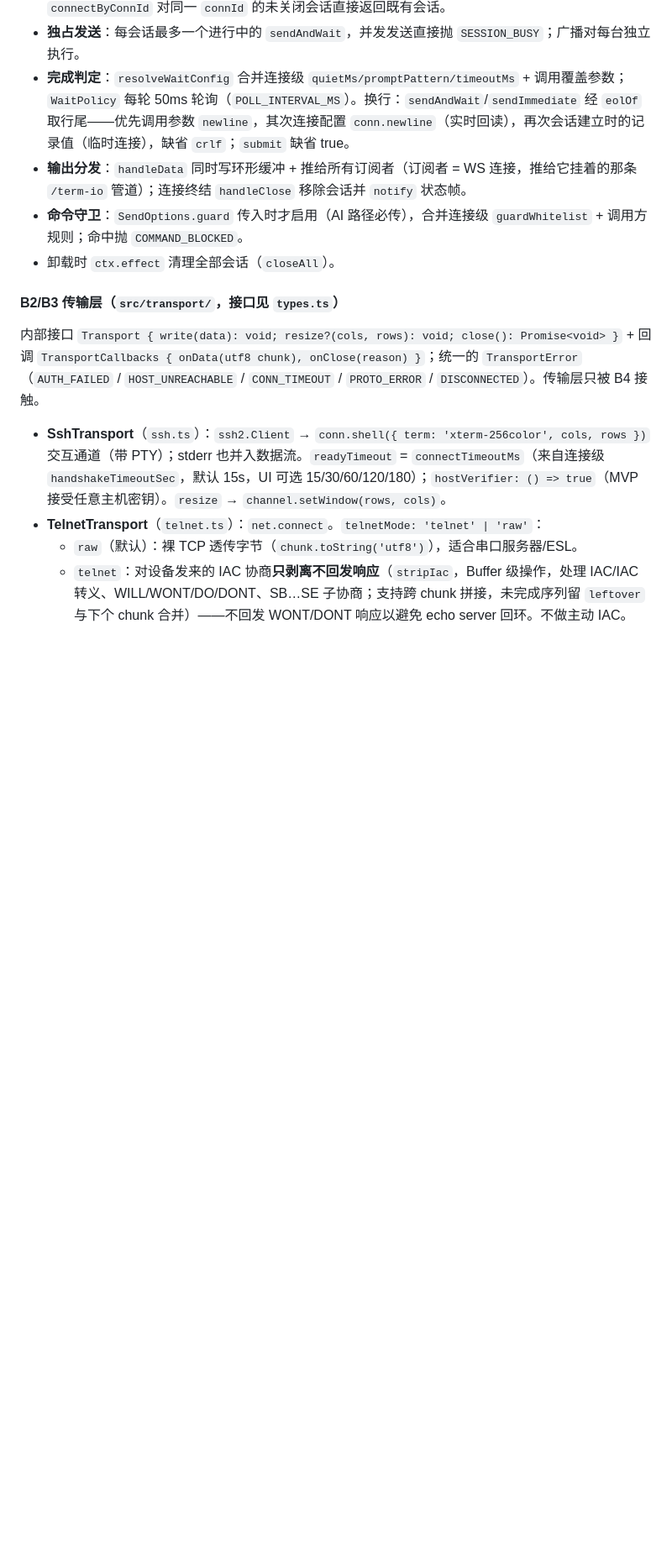
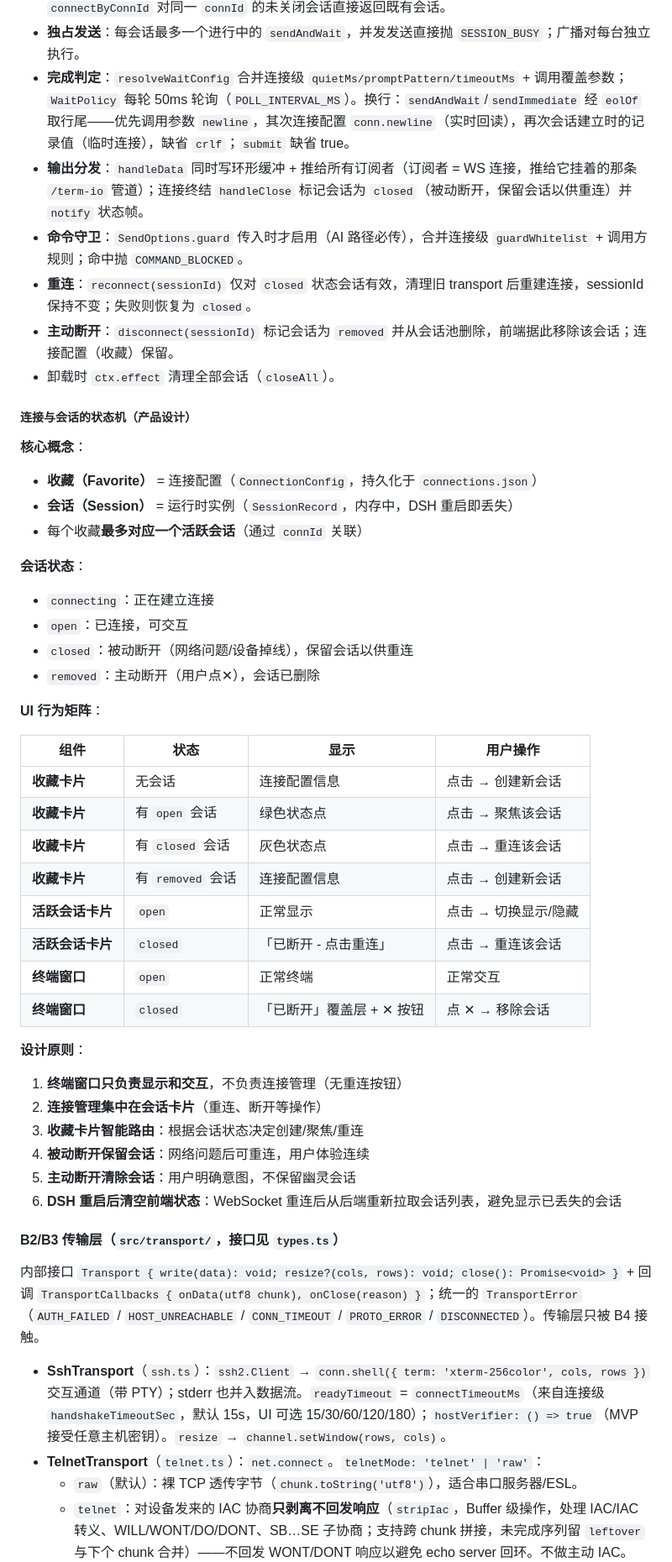
Before and after one commit to peng7peng/dsh-terminal-manager, a Markdown page: spec.md, the part around the change. Shown at 84% size. Drawn GitHub-style; blank space fills up the shorter version.

Commit message:
docs: 完善连接与会话状态机设计
在 spec.md 添加完整的状态机设计：
- 区分会话状态（connecting/open/closed/removed）
- 定义 UI 行为矩阵（收藏卡片/会话卡片/终端窗口）
- 明确设计原则（终端窗口不负责连接管理）
- 说明被动断开保留会话、主动断开清除会话的逻辑

167 项测试全绿

```diff
--- a/spec.md
+++ b/spec.md
@@ -157,9 +157,45 @@ interface ConnectionConfig {
 - **去重**：同 `protocol:host:port` 的 open 会话直接复用（临时连接与 connId 连接共用同一池）；`connectByConnId` 对同一 `connId` 的未关闭会话直接返回既有会话。
 - **独占发送**：每会话最多一个进行中的 `sendAndWait`，并发发送直接抛 `SESSION_BUSY`；广播对每台独立执行。
 - **完成判定**：`resolveWaitConfig` 合并连接级 `quietMs/promptPattern/timeoutMs` + 调用覆盖参数；`WaitPolicy` 每轮 50ms 轮询（`POLL_INTERVAL_MS`）。换行：`sendAndWait`/`sendImmediate` 经 `eolOf` 取行尾——优先调用参数 `newline`，其次连接配置 `conn.newline`（实时回读），再次会话建立时的记录值（临时连接），缺省 `crlf`；`submit` 缺省 true。
-- **输出分发**：`handleData` 同时写环形缓冲 + 推给所有订阅者（订阅者 = WS 连接，推给它挂着的那条 `/term-io` 管道）；连接终结 `handleClose` 移除会话并 `notify` 状态帧。
+- **输出分发**：`handleData` 同时写环形缓冲 + 推给所有订阅者（订阅者 = WS 连接，推给它挂着的那条 `/term-io` 管道）；连接终结 `handleClose` 标记会话为 `closed`（被动断开，保留会话以供重连）并 `notify` 状态帧。
 - **命令守卫**：`SendOptions.guard` 传入时才启用（AI 路径必传），合并连接级 `guardWhitelist` + 调用方规则；命中抛 `COMMAND_BLOCKED`。
+- **重连**：`reconnect(sessionId)` 仅对 `closed` 状态会话有效，清理旧 transport 后重建连接，sessionId 保持不变；失败则恢复为 `closed`。
+- **主动断开**：`disconnect(sessionId)` 标记会话为 `removed` 并从会话池删除，前端据此移除该会话；连接配置（收藏）保留。
 - 卸载时 `ctx.effect` 清理全部会话（`closeAll`）。
+
+##### 连接与会话的状态机（产品设计）
+
+**核心概念**：
+- **收藏（Favorite）** = 连接配置（`ConnectionConfig`，持久化于 `connections.json`）
+- **会话（Session）** = 运行时实例（`SessionRecord`，内存中，DSH 重启即丢失）
+- 每个收藏**最多对应一个活跃会话**（通过 `connId` 关联）
+
+**会话状态**：
+- `connecting`：正在建立连接
+- `open`：已连接，可交互
+- `closed`：被动断开（网络问题/设备掉线），保留会话以供重连
+- `removed`：主动断开（用户点✕），会话已删除
+
+**UI 行为矩阵**：
+
+| 组件 | 状态 | 显示 | 用户操作 |
+|------|------|------|---------|
+| **收藏卡片** | 无会话 | 连接配置信息 | 点击 → 创建新会话 |
+| **收藏卡片** | 有 `open` 会话 | 绿色状态点 | 点击 → 聚焦该会话 |
+| **收藏卡片** | 有 `closed` 会话 | 灰色状态点 | 点击 → 重连该会话 |
+| **收藏卡片** | 有 `removed` 会话 | 连接配置信息 | 点击 → 创建新会话 |
+| **活跃会话卡片** | `open` | 正常显示 | 点击 → 切换显示/隐藏 |
+| **活跃会话卡片** | `closed` | 「已断开 - 点击重连」 | 点击 → 重连该会话 |
+| **终端窗口** | `open` | 正常终端 | 正常交互 |
+| **终端窗口** | `closed` | 「已断开」覆盖层 + ✕ 按钮 | 点 ✕ → 移除会话 |
+
+**设计原则**：
+1. **终端窗口只负责显示和交互**，不负责连接管理（无重连按钮）
+2. **连接管理集中在会话卡片**（重连、断开等操作）
+3. **收藏卡片智能路由**：根据会话状态决定创建/聚焦/重连
+4. **被动断开保留会话**：网络问题后可重连，用户体验连续
+5. **主动断开清除会话**：用户明确意图，不保留幽灵会话
+6. **DSH 重启后清空前端状态**：WebSocket 重连后从后端重新拉取会话列表，避免显示已丢失的会话
 
 #### B2/B3 传输层（`src/transport/`，接口见 `types.ts`）
 
```
